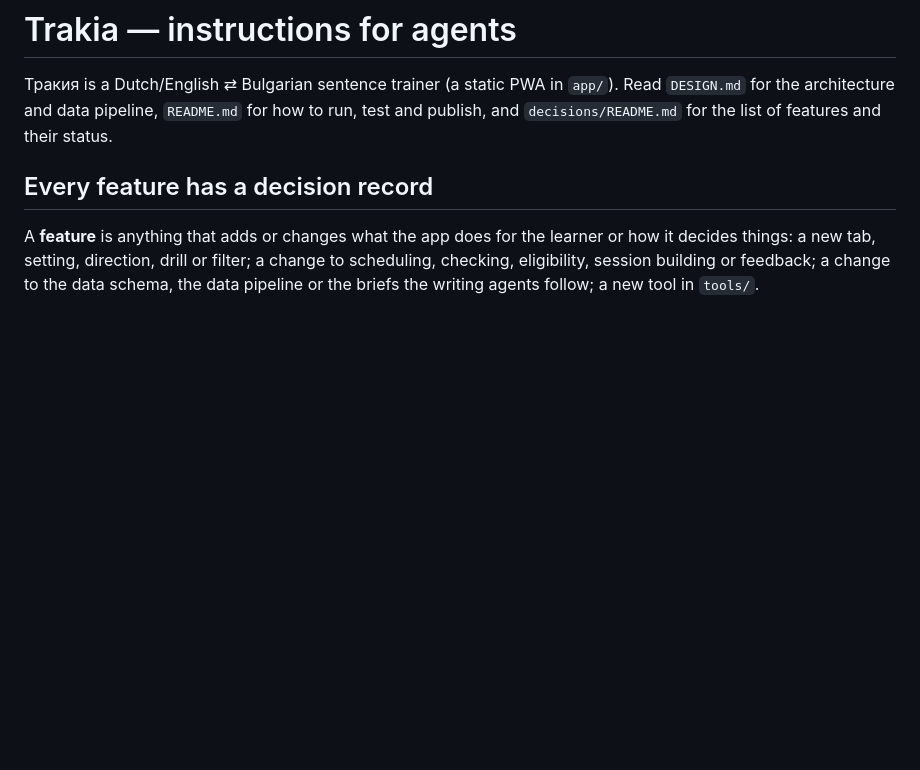
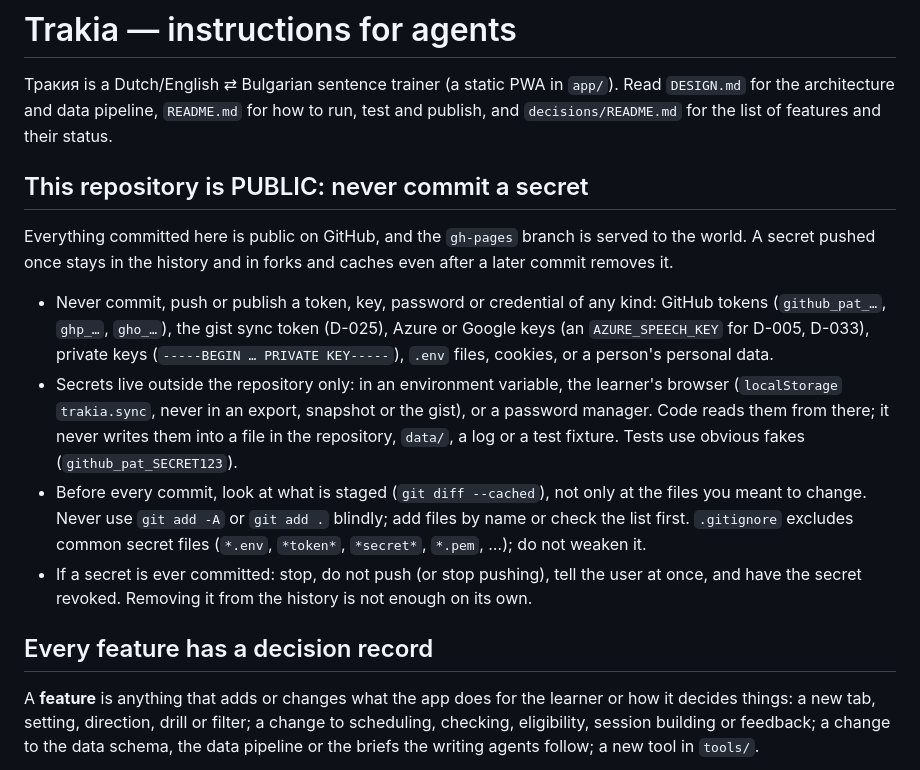
Before and after one commit to Keauk/trakia, a Markdown page: CLAUDE.md, the part around the change. Drawn GitHub-style; blank space fills up the shorter version.

Commit message:
Public repository: never commit a secret (instructions for agents)
Co-Authored-By: Claude Opus 5.5 <noreply@anthropic.com>

```diff
--- a/CLAUDE.md
+++ b/CLAUDE.md
@@ -3,6 +3,27 @@
 Тракия is a Dutch/English ⇄ Bulgarian sentence trainer (a static PWA in `app/`). Read `DESIGN.md`
 for the architecture and data pipeline, `README.md` for how to run, test and publish, and
 `decisions/README.md` for the list of features and their status.
+
+## This repository is PUBLIC: never commit a secret
+
+Everything committed here is public on GitHub, and the `gh-pages` branch is served to the world.
+A secret pushed once stays in the history and in forks and caches even after a later commit
+removes it.
+
+- Never commit, push or publish a token, key, password or credential of any kind: GitHub tokens
+  (`github_pat_…`, `ghp_…`, `gho_…`), the gist sync token (D-025), Azure or Google keys (an
+  `AZURE_SPEECH_KEY` for D-005, D-033), private keys (`-----BEGIN … PRIVATE KEY-----`), `.env`
+  files, cookies, or a person's personal data.
+- Secrets live outside the repository only: in an environment variable, the learner's browser
+  (`localStorage` `trakia.sync`, never in an export, snapshot or the gist), or a password manager.
+  Code reads them from there; it never writes them into a file in the repository, `data/`, a log or
+  a test fixture. Tests use obvious fakes (`github_pat_SECRET123`).
+- Before every commit, look at what is staged (`git diff --cached`), not only at the files you
+  meant to change. Never use `git add -A` or `git add .` blindly; add files by name or check the
+  list first. `.gitignore` excludes common secret files (`*.env`, `*token*`, `*secret*`, `*.pem`,
+  …); do not weaken it.
+- If a secret is ever committed: stop, do not push (or stop pushing), tell the user at once, and
+  have the secret revoked. Removing it from the history is not enough on its own.
 
 ## Every feature has a decision record
 
```
